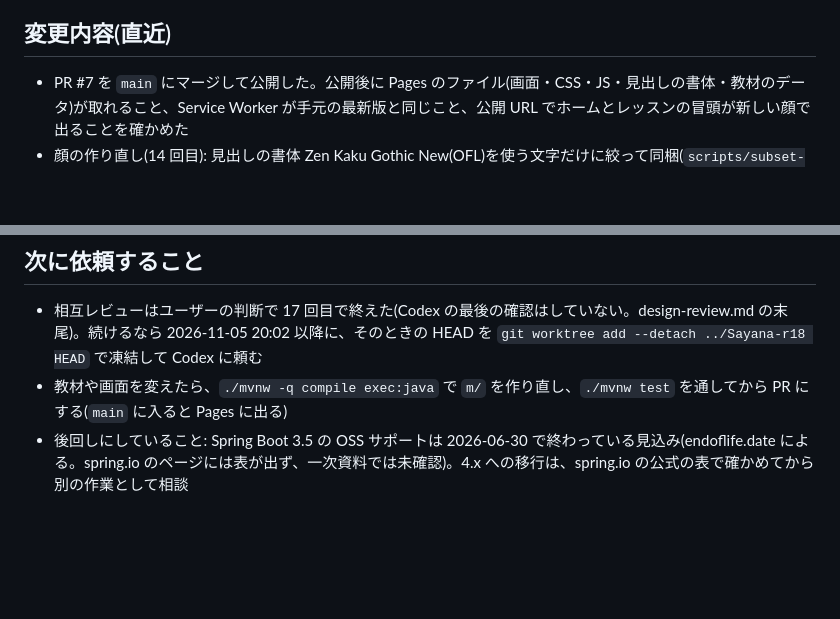
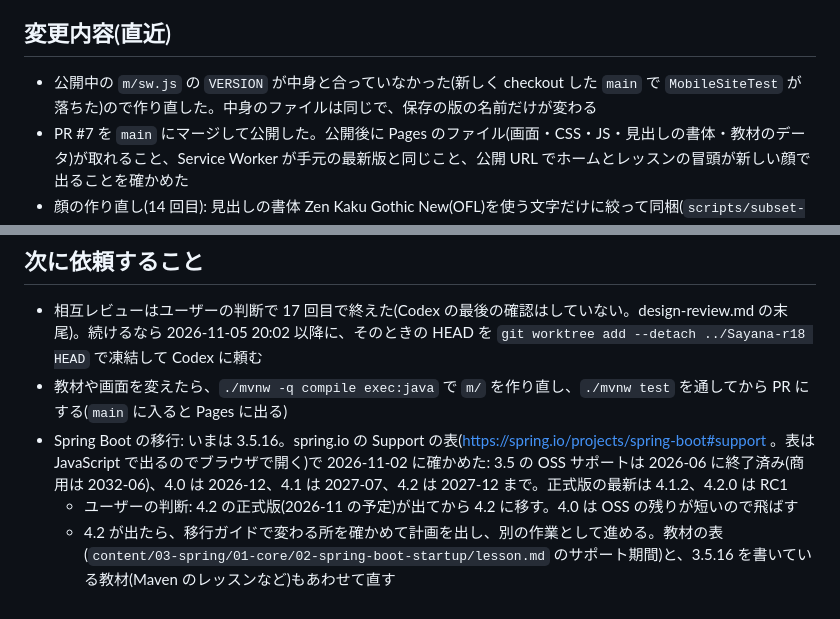
Before and after one commit to junyeol928-hash/Sayana, a Markdown page: docs/handoff.md, 2 parts joined by grey strips. GitHub-like rendering; blank space fills up the shorter version.

```diff
--- a/docs/handoff.md
+++ b/docs/handoff.md
@@ -15,6 +15,7 @@ Claude Code と Codex で作業を引き継ぐときのメモ。作業の前に
 - 実機のスマホでの見た目と操作は、まだ確かめていない(ヘッドレスの Edge の撮影とオフラインの確認だけ)
 
 ## 変更内容(直近)
+- 公開中の `m/sw.js` の `VERSION` が中身と合っていなかった(新しく checkout した `main` で `MobileSiteTest` が落ちた)ので作り直した。中身のファイルは同じで、保存の版の名前だけが変わる
 - PR #7 を `main` にマージして公開した。公開後に Pages のファイル(画面・CSS・JS・見出しの書体・教材のデータ)が取れること、Service Worker が手元の最新版と同じこと、公開 URL でホームとレッスンの冒頭が新しい顔で出ることを確かめた
 - 顔の作り直し(14 回目): 見出しの書体 Zen Kaku Gothic New(OFL)を使う文字だけに絞って同梱(`scripts/subset-heading-font.py`、題の字が足りないと `HeadingFontTest` が落ちる)。ホームとレッスンの冒頭に藍の軸と縦書きの部・章、題は長さで 3 段の大きさ(`titleSize`)と語の途中で折らない `phraseWrap`。レッスンの段を針目で見せる「運針」。PC のホームは上の帯に大きな札と染まりの地図
 - 仕事に見える名前を一般的な名前に置き換え、仕事での呼び名を括弧で添えた(例: CryptoClient(仕事では HsmClient)、受付サーバ(仕事では Front サーバ)、コマンド電文(仕事では APDU))。ユーザーの指示で、仕事の名前は括弧の中に残している
@@ -29,4 +30,6 @@ Claude Code と Codex で作業を引き継ぐときのメモ。作業の前に
 ## 次に依頼すること
 - 相互レビューはユーザーの判断で 17 回目で終えた(Codex の最後の確認はしていない。design-review.md の末尾)。続けるなら 2026-11-05 20:02 以降に、そのときの HEAD を `git worktree add --detach ../Sayana-r18 HEAD` で凍結して Codex に頼む
 - 教材や画面を変えたら、`./mvnw -q compile exec:java` で `m/` を作り直し、`./mvnw test` を通してから PR にする(`main` に入ると Pages に出る)
-- 後回しにしていること: Spring Boot 3.5 の OSS サポートは 2026-06-30 で終わっている見込み(endoflife.date による。spring.io のページには表が出ず、一次資料では未確認)。4.x への移行は、spring.io の公式の表で確かめてから別の作業として相談
+- Spring Boot の移行: いまは 3.5.16。spring.io の Support の表(https://spring.io/projects/spring-boot#support 。表は JavaScript で出るのでブラウザで開く)で 2026-11-02 に確かめた: 3.5 の OSS サポートは 2026-06 に終了済み(商用は 2032-06)、4.0 は 2026-12、4.1 は 2027-07、4.2 は 2027-12 まで。正式版の最新は 4.1.2、4.2.0 は RC1
+  - ユーザーの判断: 4.2 の正式版(2026-11 の予定)が出てから 4.2 に移す。4.0 は OSS の残りが短いので飛ばす
+  - 4.2 が出たら、移行ガイドで変わる所を確かめて計画を出し、別の作業として進める。教材の表(`content/03-spring/01-core/02-spring-boot-startup/lesson.md` のサポート期間)と、3.5.16 を書いている教材(Maven のレッスンなど)もあわせて直す
```
